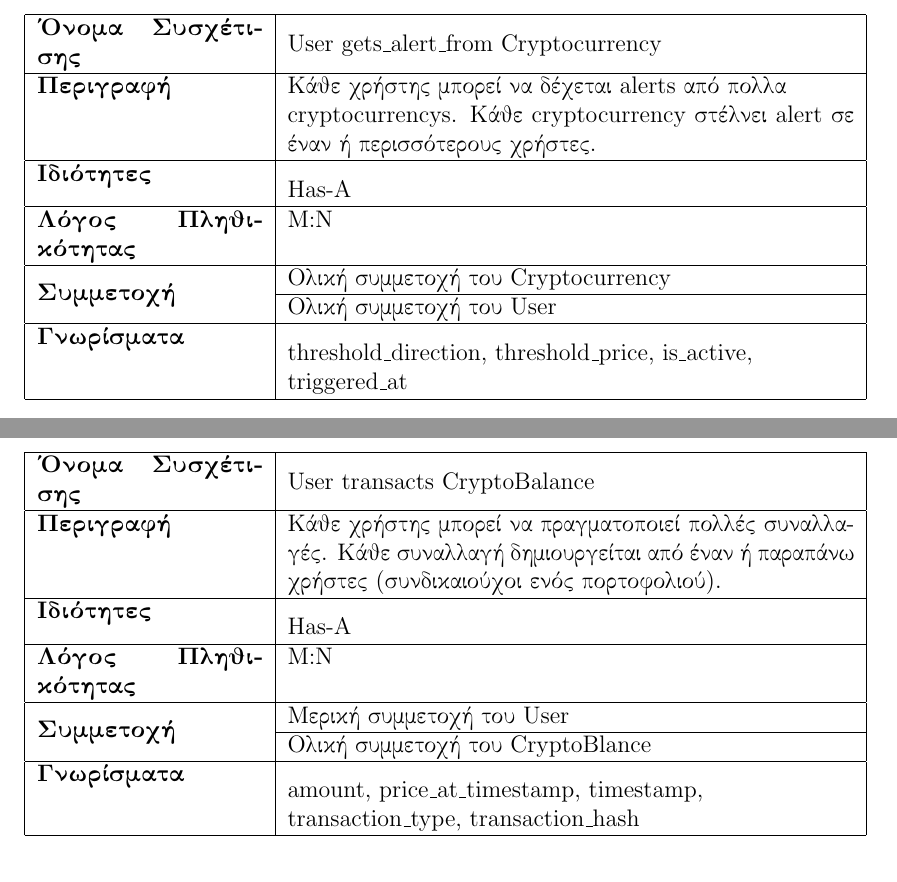
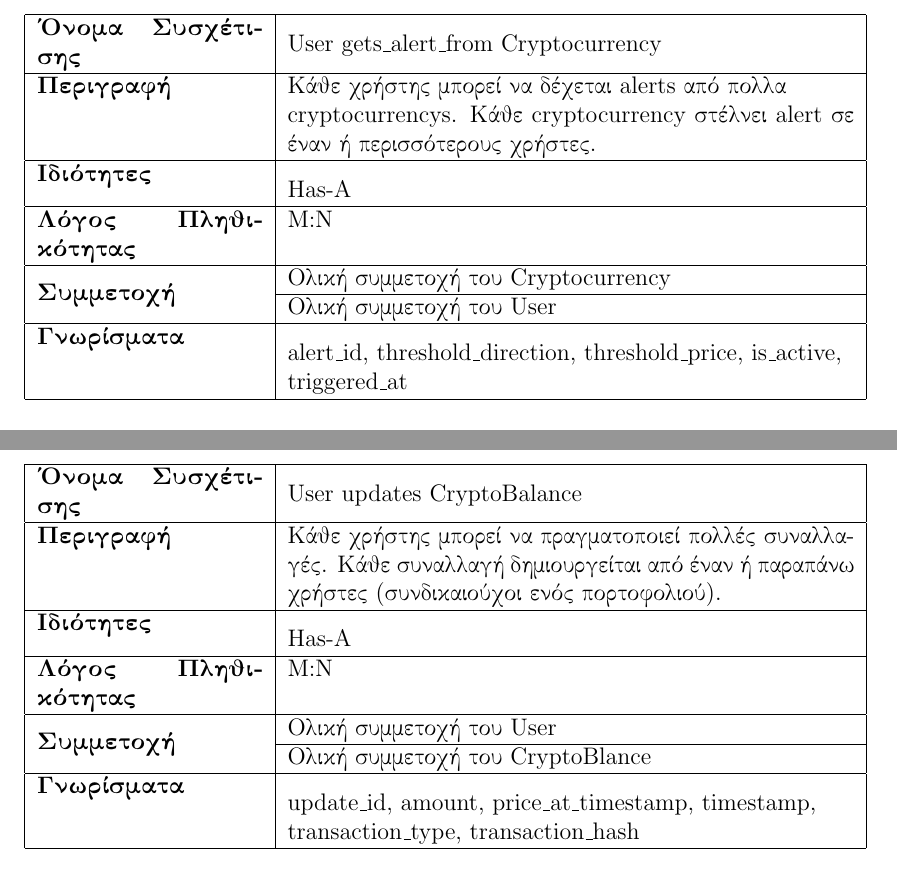
Before and after one commit to georrous6/Databases, a LaTeX document (deliverable-1-corrections/db_sections_1_2_3_no_er/main.tex): two parts of pages 12 and 13 of 15, joined at a grey line, cut so that both start at the same text. Compiled offline with pdfLaTeX.

Commit message:
Changes based on new ER diagram

```diff
--- a/deliverable-1-corrections/db_sections_1_2_3_no_er/main.tex
+++ b/deliverable-1-corrections/db_sections_1_2_3_no_er/main.tex
@@ -468,7 +468,7 @@
 \multirow{2}{4cm}{\textbf{Συμμετοχή}}
 & Ολική συμμετοχή του \selectlanguage{english}Cryptocurrency\selectlanguage{greek} \\ \cline{2-2}
 & Ολική συμμετοχή του \selectlanguage{english}User\selectlanguage{greek} \\ \hline
-\textbf{Γνωρίσματα} & \selectlanguage{english}threshold\_direction, threshold\_price, is\_active,
+\textbf{Γνωρίσματα} & \selectlanguage{english}alert\_id, threshold\_direction, threshold\_price, is\_active,
 
 triggered\_at \\ \hline
 \end{tabular}
@@ -477,16 +477,16 @@ triggered\_at \\ \hline
 
 \begin{tabular}{|p{4cm}|p{10cm}|}
 \hline
-\textbf{Όνομα Συσχέτισης} & \selectlanguage{english}User transacts CryptoBalance\selectlanguage{greek} \\ \hline
+\textbf{Όνομα Συσχέτισης} & \selectlanguage{english}User updates CryptoBalance\selectlanguage{greek} \\ \hline
 \textbf{Περιγραφή} & Κάθε χρήστης μπορεί να πραγματοποιεί πολλές συναλλαγές. Κάθε συναλλαγή δημιουργείται από έναν ή παραπάνω χρήστες (συνδικαιούχοι ενός πορτοφολιού). \\ \hline
 \textbf{Ιδιότητες} & \selectlanguage{english}Has-A\selectlanguage{greek} \\ \hline
 \textbf{Λόγος Πληθικότητας} & M:N \\ \hline
 \multirow{2}{4cm}{\textbf{Συμμετοχή}}
-& Μερική συμμετοχή του \selectlanguage{english}User\selectlanguage{greek} \\
+& Ολική συμμετοχή του \selectlanguage{english}User\selectlanguage{greek} \\
 \cline{2-2}
 & Ολική συμμετοχή του \selectlanguage{english}CryptoBlance\selectlanguage{greek} \\
 \hline
-\textbf{Γνωρίσματα} & \selectlanguage{english}amount, price\_at\_timestamp, timestamp,
+\textbf{Γνωρίσματα} & \selectlanguage{english}update\_id, amount, price\_at\_timestamp, timestamp,
 
 transaction\_type, transaction\_hash \\ \hline
 \end{tabular}
```
Also changed, not shown: deliverable-1-corrections/db_sections_er_4_5/main.tex (+4 -3 lines).
